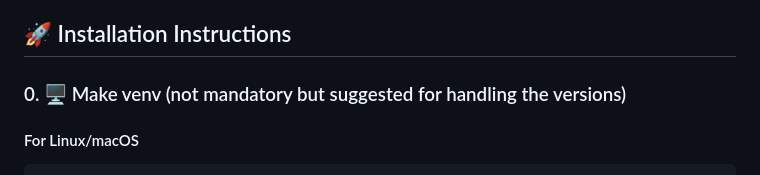
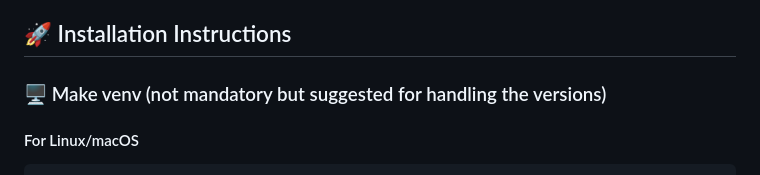
Before and after one commit to PoojanDoshi11/get_location, a Markdown page: README.md, the part around the change. GitHub-like rendering.

````diff
--- a/README.md
+++ b/README.md
@@ -23,7 +23,7 @@ A Flask web application that detects the user's geographical location based on t
 
 ## 🚀 Installation Instructions
 
-### 0. 🖥️ Make venv (not mandatory but suggested for handling the versions)
+### 🖥️ Make venv (not mandatory but suggested for handling the versions)
 
 #### For Linux/macOS
 ```bash
````
